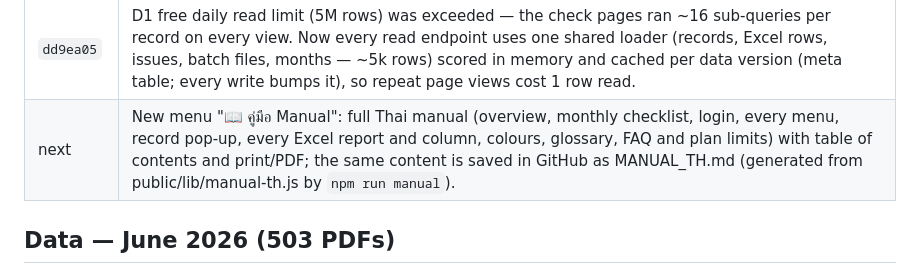
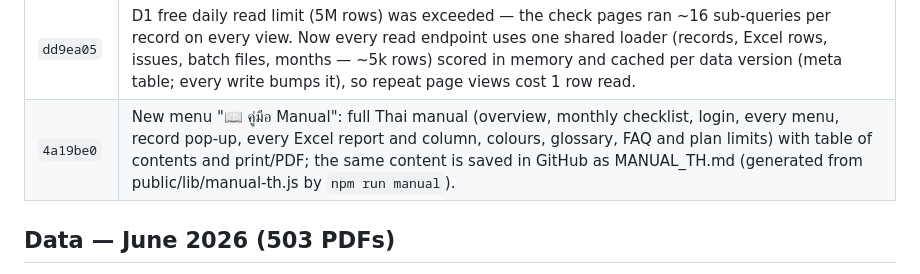
Before and after one commit to sirisakG2/wallbox-report, a Markdown page: history.md, the part around the change. Rendered like a GitHub page.

Commit message:
Record Thai manual in history
Co-Authored-By: Claude Opus 5.5 <noreply@anthropic.com>

```diff
--- a/history.md
+++ b/history.md
@@ -29,7 +29,7 @@ Live: https://wallbox.anotai.net (also wallbox-report.pages.dev) · Repo: sirisa
 | `0452511` | Other problems split by source and highlighted: "① From Check PDF" (edited PDF, duplicate VIN, scanned page, charger photo, not read yet, updated in Drive) and "② From Check Excel" — new Excel-side problems: VIN missing in Excel (text such as "ติดตั้งก่อนรับรถ", suggested PDF by customer name), VIN typo in Excel (suggested closest PDF VIN), PDF in another month's Excel. Excel rows with an invalid VIN are now kept (sheet install_invalid). Detailed export gains a Source column and a "② Excel problems" sheet. Menu: Export removed; order Dashboard · ① · ② · Other problems · Months … Import month · All PDFs (right). |
 | `1e5dd54` | "Months" and "Import month" merged into one "Months & Import" page (import form on top, imported months below; list refreshes after an import), placed at the right of the menu next to All PDFs. When a folder has several Excel files, the one the month was imported with is kept (shown with a note) instead of silently switching to the first file. Also: 503 fix — Excel-problem counts in /api/batches are one SQL query; Excel-problem suggestions use cheap lookups. |
 | `dd9ea05` | D1 free daily read limit (5M rows) was exceeded — the check pages ran ~16 sub-queries per record on every view. Now every read endpoint uses one shared loader (records, Excel rows, issues, batch files, months — ~5k rows) scored in memory and cached per data version (meta table; every write bumps it), so repeat page views cost 1 row read. |
-| next | New menu "📖 คู่มือ Manual": full Thai manual (overview, monthly checklist, login, every menu, record pop-up, every Excel report and column, colours, glossary, FAQ and plan limits) with table of contents and print/PDF; the same content is saved in GitHub as MANUAL_TH.md (generated from public/lib/manual-th.js by `npm run manual`). |
+| `4a19be0` | New menu "📖 คู่มือ Manual": full Thai manual (overview, monthly checklist, login, every menu, record pop-up, every Excel report and column, colours, glossary, FAQ and plan limits) with table of contents and print/PDF; the same content is saved in GitHub as MANUAL_TH.md (generated from public/lib/manual-th.js by `npm run manual`). |
 
 ## Data — June 2026 (503 PDFs)
 - First import: 485 records saved; stopped reading photos when the free Workers AI allowance (10,000 neurons/day) ran out.
```
